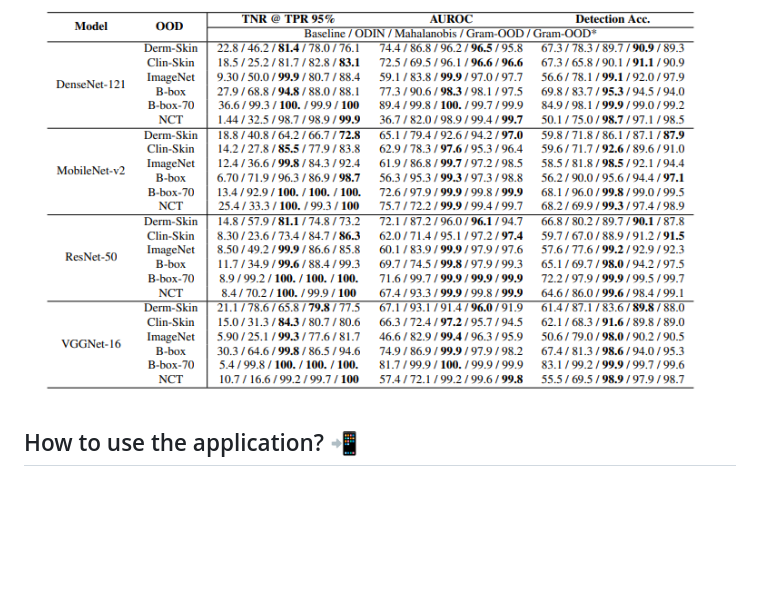
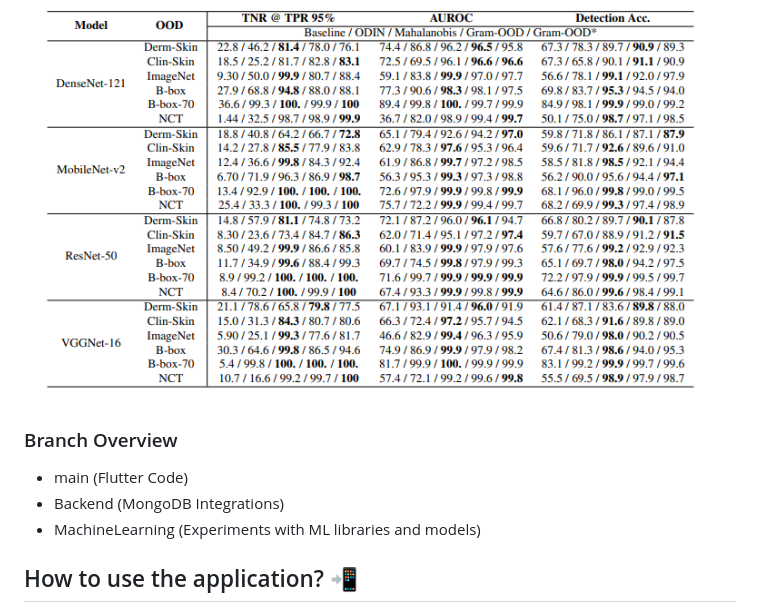
Before and after one commit to TheHarshal30/SkinWise, a Markdown page: README.md, the part around the change. GitHub-like rendering; blank space fills up the shorter version.

```diff
--- a/README.md
+++ b/README.md
@@ -58,6 +58,10 @@ The paper [On Out-of-Distribution Detection Algorithms with Deep Neural Cancer C
  <img src="assets/image.png" width=700px/>
 </div>
 
+### Branch Overview
+- main (Flutter Code)
+- Backend (MongoDB Integrations)
+- MachineLearning (Experiments with ML libraries and models)
 
 ## How to use the application? 📲
 -  Clone the repository
```
